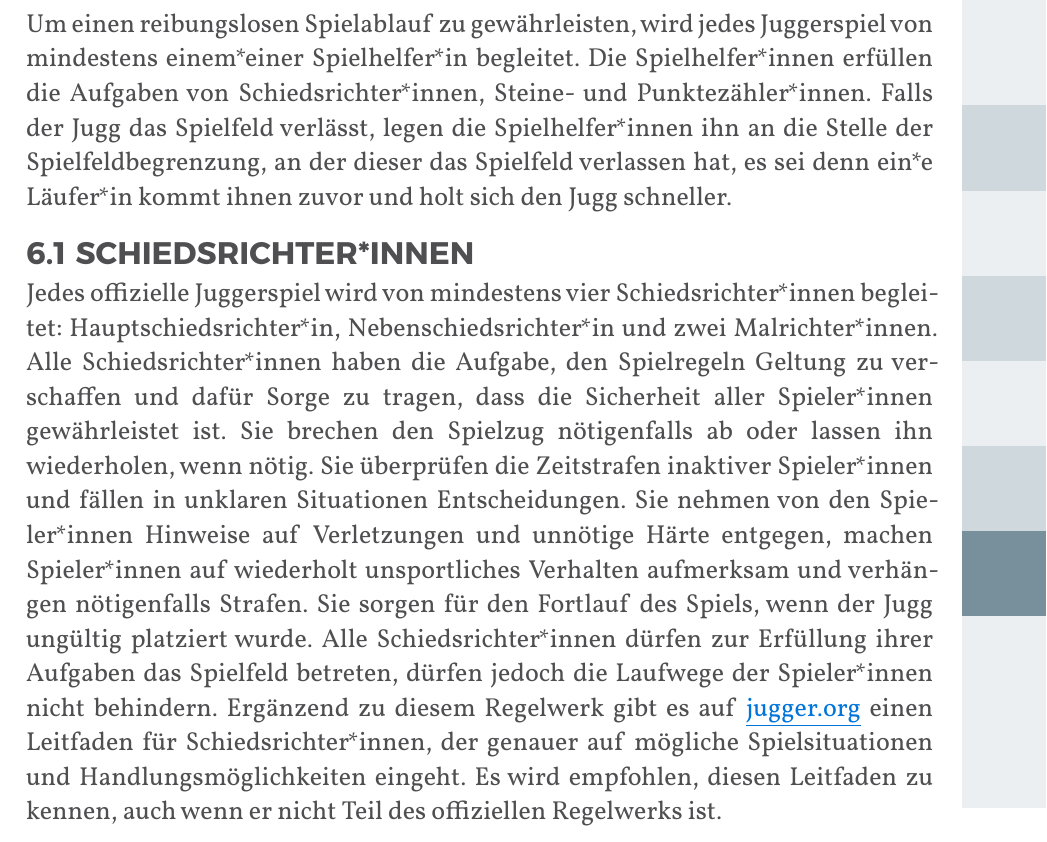
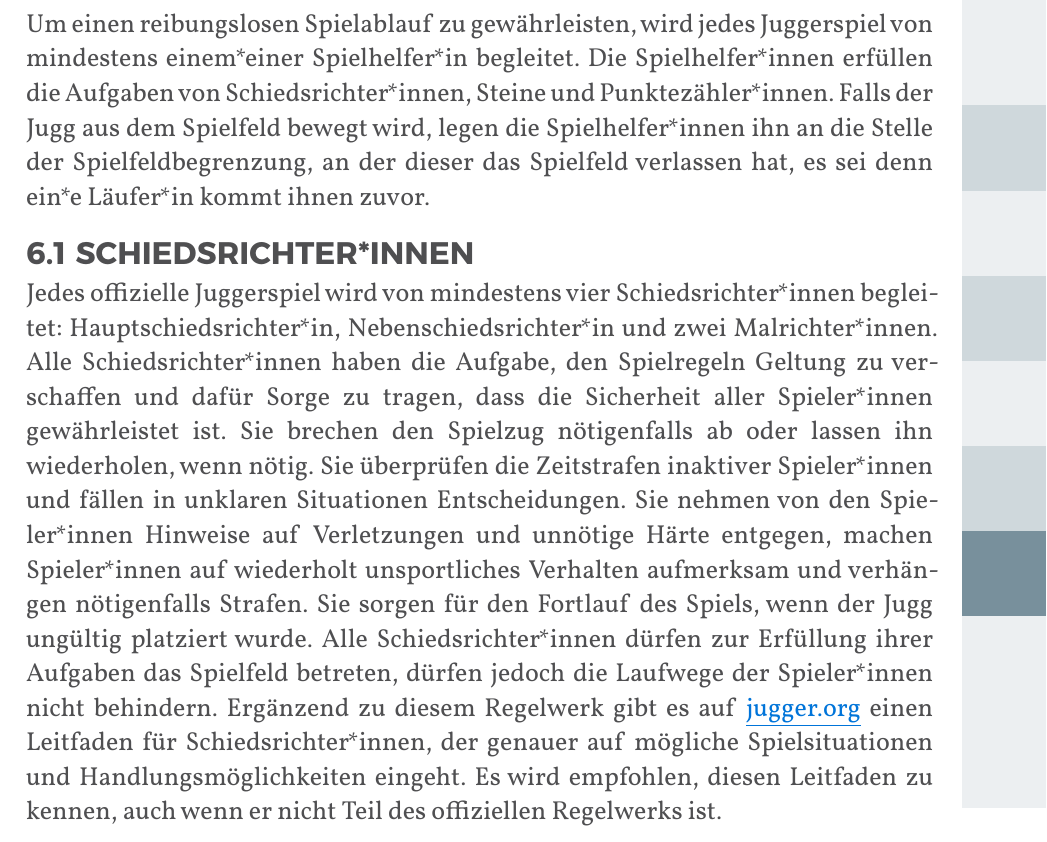
Before and after one commit to JuggerGermany/Regelwerk, a Typst document (typst/regelwerk.typ, which reads typst/spielhelferinnen/spielhelferinnen.typ): part of page 33 of 35, cut so that both start at the same text. Compiled offline with Typst 0.15.

Commit message:
spielhelferinnen -> ins aus bewegen

```diff
--- a/typst/spielhelferinnen/spielhelferinnen.typ
+++ b/typst/spielhelferinnen/spielhelferinnen.typ
@@ -1,4 +1,4 @@
 
 Um einen reibungslosen Spielablauf zu gewährleisten, wird jedes Juggerspiel von mindestens einem*einer Spielhelfer*in begleitet.
-Die Spielhelfer*innen erfüllen die Aufgaben von Schiedsrichter*innen, Steine- und Punktezähler*innen.
-Falls der Jugg das Spielfeld verlässt, legen die Spielhelfer*innen ihn an die Stelle der Spielfeldbegrenzung, an der dieser das Spielfeld verlassen hat, es sei denn ein*e Läufer*in kommt ihnen zuvor und holt sich den Jugg schneller.
+Die Spielhelfer*innen erfüllen die Aufgaben von Schiedsrichter*innen, Steine und Punktezähler*innen.
+Falls der Jugg aus dem Spielfeld bewegt wird, legen die Spielhelfer*innen ihn an die Stelle der Spielfeldbegrenzung, an der dieser das Spielfeld verlassen hat, es sei denn ein*e Läufer*in kommt ihnen zuvor.
```
